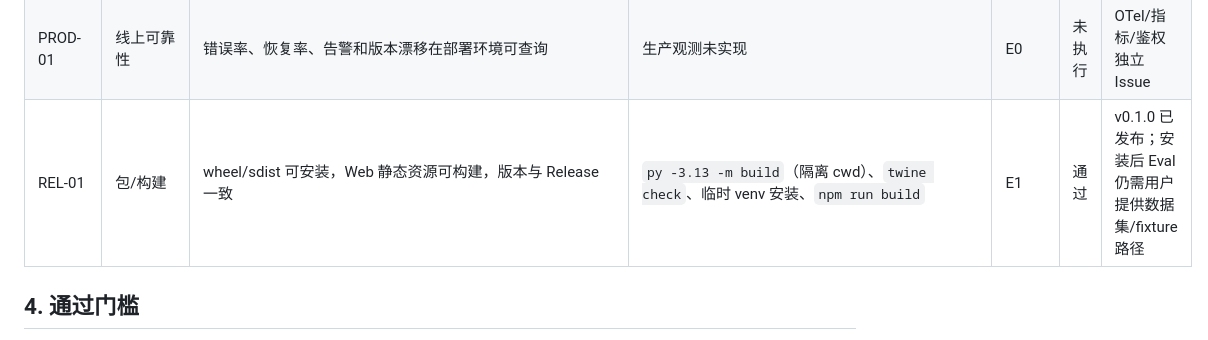
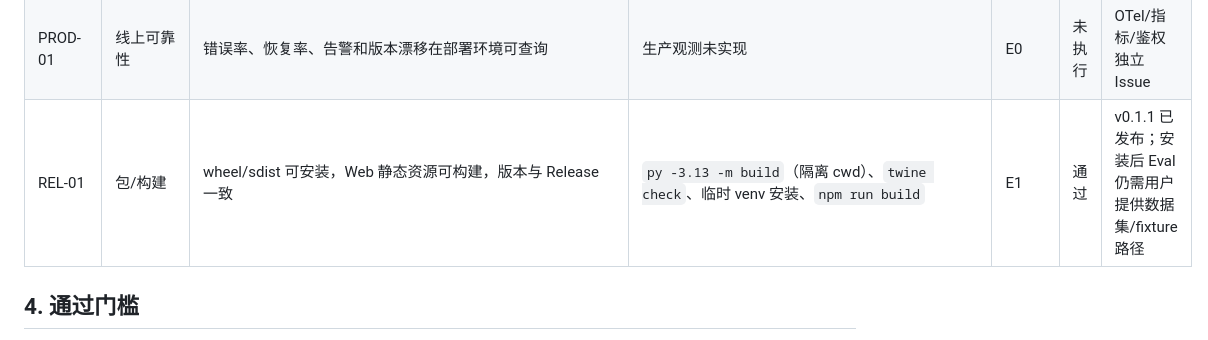
Before and after one commit to ZhaoXingPeng/DevBrief-Agent, a Markdown page: docs/evals/agent-test-matrix.md, the part around the change. Rendered like a GitHub page.

Commit message:
📝 docs(eval): 更新发布版本引用
背景：v0.1.1 已发布，评测矩阵仍引用旧版本。

变更：将 REL-01 发布结论更新为 v0.1.1。

验证：124 passed；Markdown links 与 Eval check 通过。

Refs #78

```diff
--- a/docs/evals/agent-test-matrix.md
+++ b/docs/evals/agent-test-matrix.md
@@ -78,7 +78,7 @@
 | EVAL-02 | 失败归因 | missing/unexpected/duplicate/field/no-evidence 分类稳定 | `tests/test_eval.py`、`test_eval_baseline.py` | E1 | 通过 | 需要人工标注扩充至业务规模 |
 | PERF-01 | 效率 | 同一输入报告 p50/p95 wall time、tool calls、模型 tokens、成本 | 设计项，尚无 runner | E0 | 未执行 | 增加基准脚本和重复次数后再报告 |
 | PROD-01 | 线上可靠性 | 错误率、恢复率、告警和版本漂移在部署环境可查询 | 生产观测未实现 | E0 | 未执行 | OTel/指标/鉴权独立 Issue |
-| REL-01 | 包/构建 | wheel/sdist 可安装，Web 静态资源可构建，版本与 Release 一致 | `py -3.13 -m build`（隔离 cwd）、`twine check`、临时 venv 安装、`npm run build` | E1 | 通过 | v0.1.0 已发布；安装后 Eval 仍需用户提供数据集/fixture 路径 |
+| REL-01 | 包/构建 | wheel/sdist 可安装，Web 静态资源可构建，版本与 Release 一致 | `py -3.13 -m build`（隔离 cwd）、`twine check`、临时 venv 安装、`npm run build` | E1 | 通过 | v0.1.1 已发布；安装后 Eval 仍需用户提供数据集/fixture 路径 |
 
 ## 4. 通过门槛
 
```
